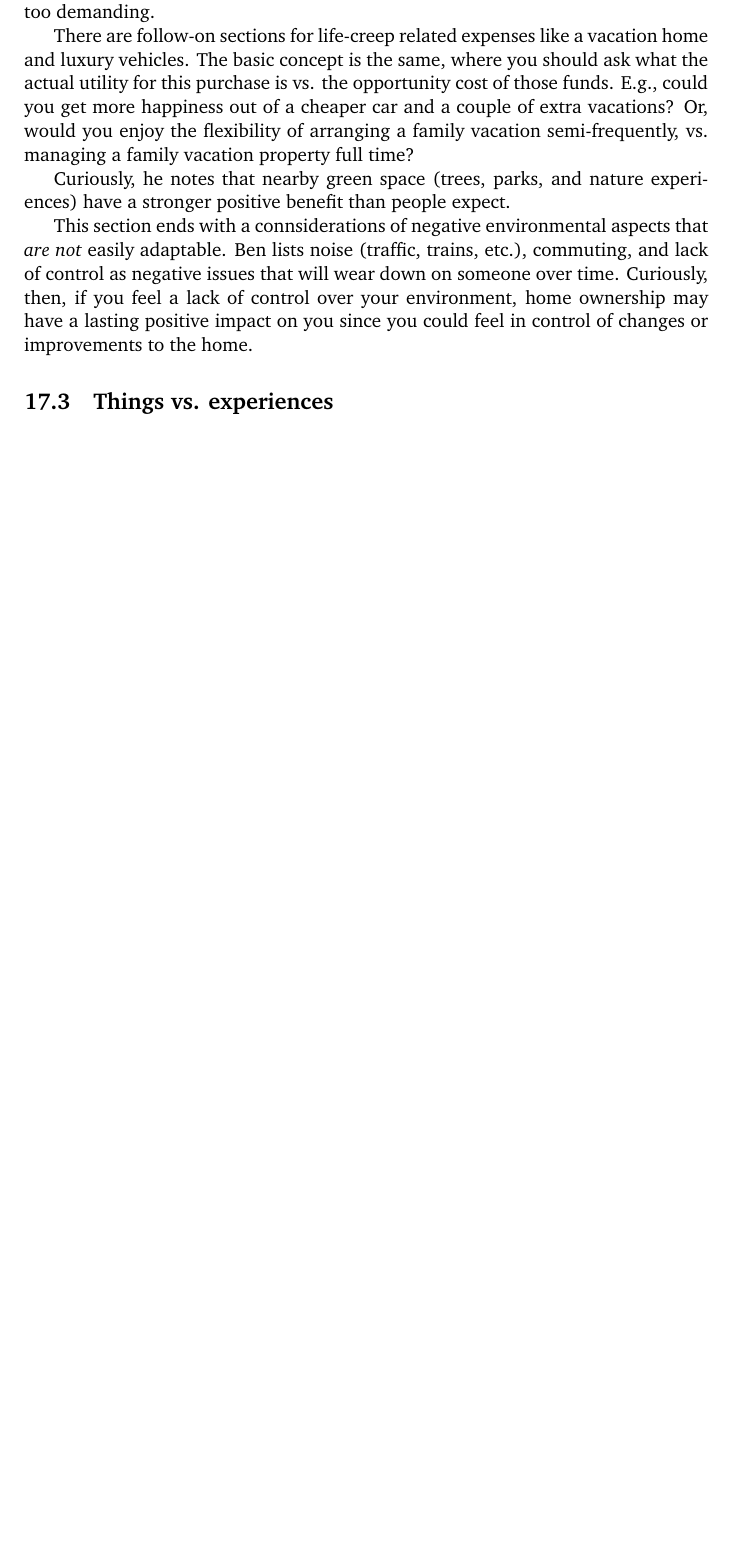
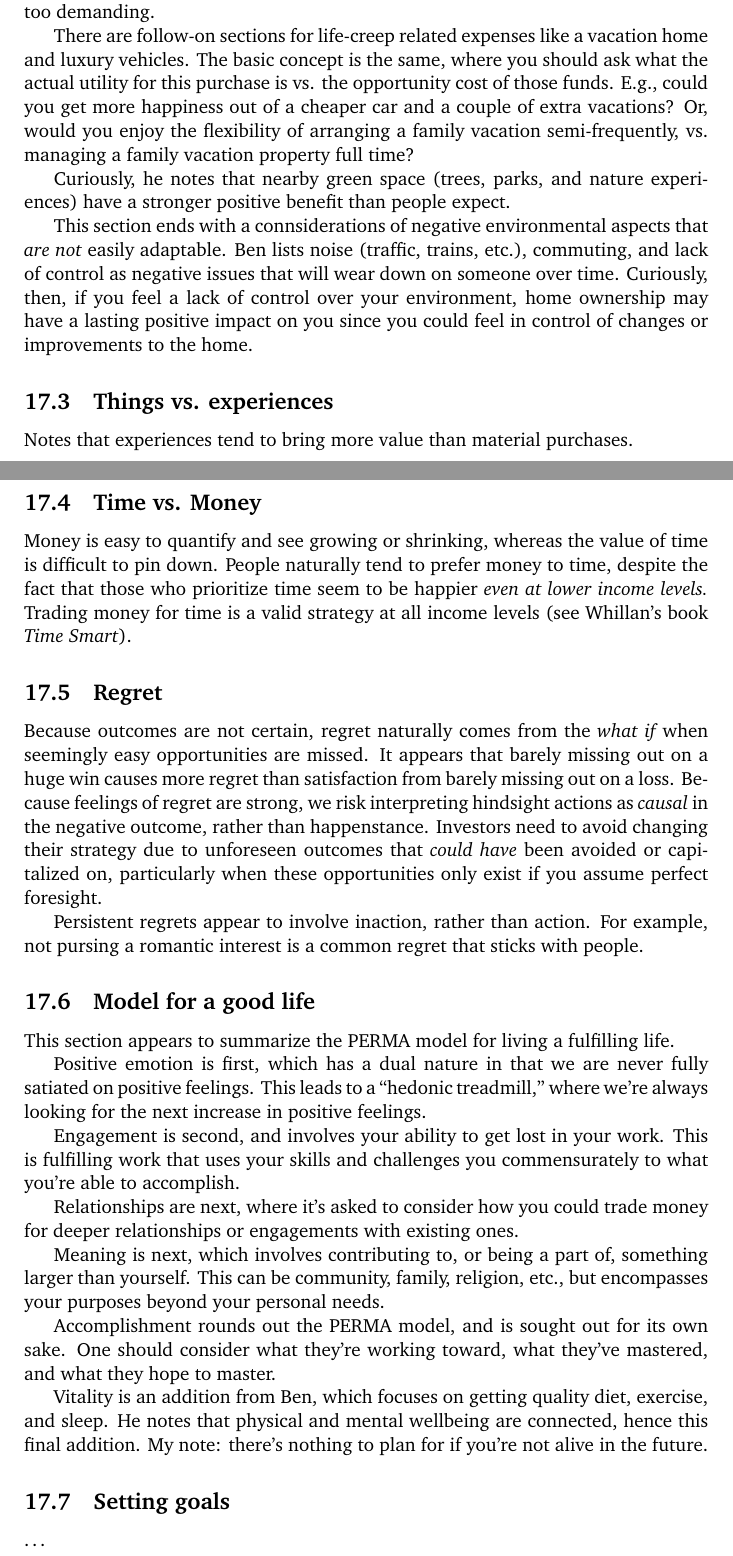
Before and after one commit to ChristianMBoyd/reading-notes, a LaTeX document (main.tex): part of page 16 of 16 before the commit and two parts of pages 16 and 17 of 18 after it, the two joined at a grey line, cut so that both start at the same text, the shorter picture padded with empty space. Compiled offline with pdfLaTeX.

Commit message:
Up through chapter 7

```diff
--- a/main.tex
+++ b/main.tex
@@ -269,7 +269,33 @@ Curiously, he notes that nearby green space (trees, parks, and nature experience
 This section ends with a connsiderations of negative environmental aspects that {\it are not} easily adaptable.  Ben lists noise (traffic, trains, etc.), commuting, and lack of control as negative issues that will wear down on someone over time.  Curiously, then, if you feel a lack of control over your environment, home ownership may have a lasting positive impact on you since you could feel in control of changes or improvements to the home.
 
 \subsection{Things vs. experiences}
+Notes that experiences tend to bring more value than material purchases.
 
+\subsection{Time vs. Money}
+Money is easy to quantify and see growing or shrinking, whereas the value of time is difficult to pin down.  People naturally tend to prefer money to time, despite the fact that those who prioritize time seem to be happier {\it even at lower income levels.}  Trading money for time is a valid strategy at all income levels (see Whillan's book {\it Time Smart}).
+
+\subsection{Regret}
+Because outcomes are not certain, regret naturally comes from the {\it what if} when seemingly easy opportunities are missed.  It appears that barely missing out on a huge win causes more regret than satisfaction from barely missing out on a loss.  Because feelings of regret are strong, we risk interpreting hindsight actions as {\it causal} in the negative outcome, rather than happenstance.  Investors need to avoid changing their strategy due to unforeseen outcomes that {\it could have} been avoided or capitalized on, particularly when these opportunities only exist if you assume perfect foresight.
+
+Persistent regrets appear to involve inaction, rather than action.  For example, not pursing a romantic interest is a common regret that sticks with people.
+
+\subsection{Model for a good life}
+This section appears to summarize the PERMA model for living a fulfilling life.
+
+Positive emotion is first, which has a dual nature in that we are never fully satiated on positive feelings.  This leads to a ``hedonic treadmill,'' where we're always looking for the next increase in positive feelings.
+
+Engagement is second, and involves your ability to get lost in your work.  This is fulfilling work that uses your skills and challenges you commensurately to what you're able to accomplish.
+
+Relationships are next, where it's asked to consider how you could trade money for deeper relationships or engagements with existing ones.
+
+Meaning is next, which involves contributing to, or being a part of, something larger than yourself.  This can be community, family, religion, etc., but encompasses your purposes beyond your personal needs.
+
+Accomplishment rounds out the PERMA model, and is sought out for its own sake.  One should consider what they're working toward, what they've mastered, and what they hope to master.
+
+Vitality is an addition from Ben, which focuses on getting quality diet, exercise, and sleep.  He notes that physical and mental wellbeing are connected, hence this final addition.  My note: there's nothing to plan for if you're not alive in the future.
+
+\subsection{Setting goals}
+\ldots
 
 
 \bibliographystyle{unsrturl}
```
